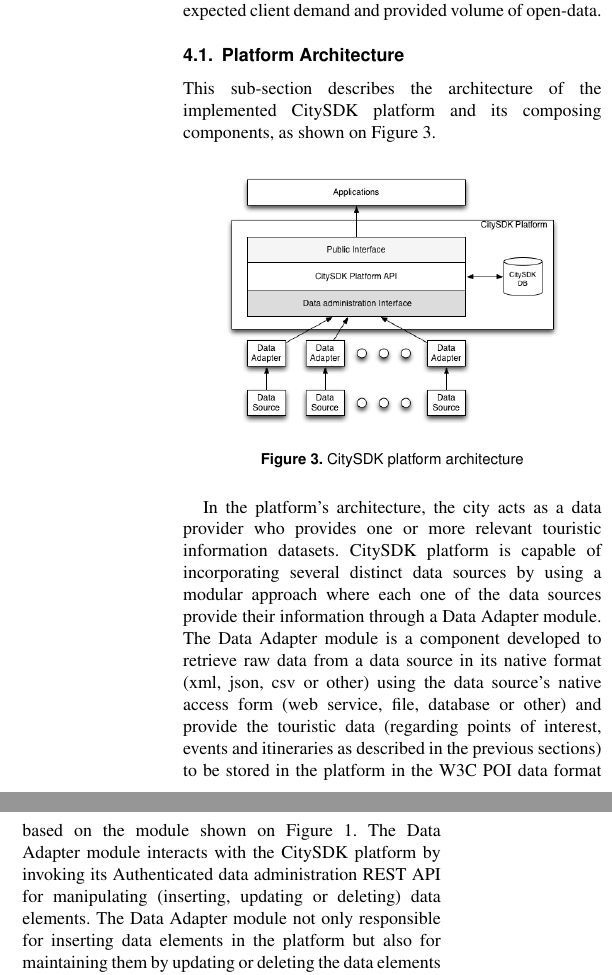
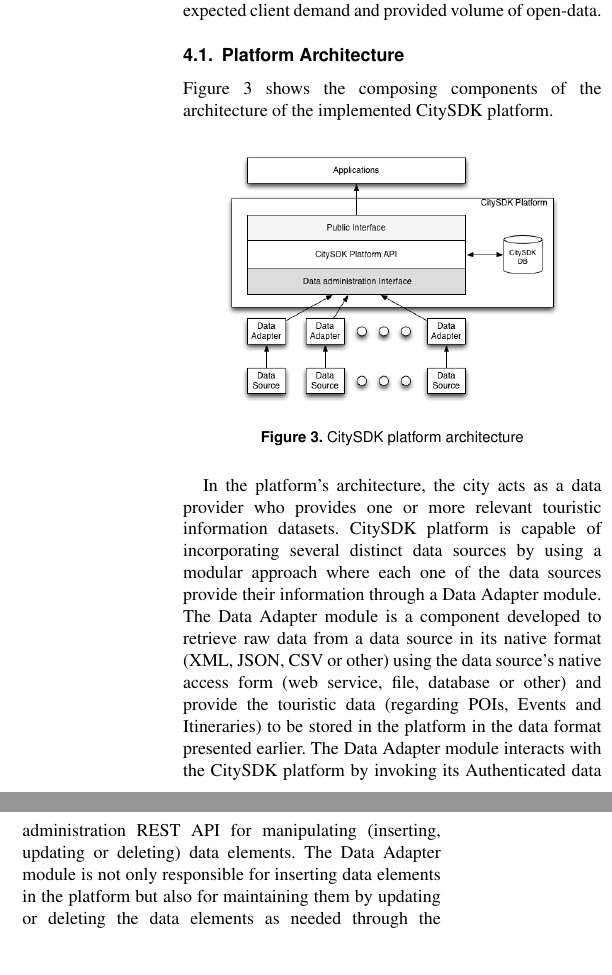
Before and after one commit to joninvski/ett-tourism, a LaTeX document (main.tex): two parts of the columns of page 6 of 9, joined at a grey line, cut so that both start at the same text, the shorter picture padded with empty space. Compiled offline with pdfLaTeX.

Commit message:
a few corrections

```diff
--- a/main.tex
+++ b/main.tex
@@ -286,7 +280,7 @@
 In general terms, the implementation of the platform was planned having in mind key points to ensure its long term sustainability and scalability, adapted not only for the demands expected for the CitySDK project during its development and deployment lifespan but also for its expansion to other cities with different profiles, in terms of expected client demand and provided volume of open-data.
 
 \subsection{Platform Architecture}
-This sub-section describes the architecture of the implemented CitySDK platform and its composing components, as shown on Figure \ref{fig:architecture}.
+Figure \ref{fig:architecture} shows the composing components of the architecture of the implemented CitySDK platform.
 
 \begin{figure}[!ht]
 \centering
@@ -295,7 +289,12 @@
 \label{fig:architecture}
 \end{figure}
 
-In the platform's architecture, the city acts as a data provider who provides one or more relevant touristic information datasets. CitySDK platform is capable of incorporating several distinct data sources by using a modular approach where each one of the data sources provide their information through a Data Adapter module. The Data Adapter module is a component developed to retrieve raw data from a data source in its native format (xml, json, csv or other) using the data source's native access form (web service, file, database or other) and provide the touristic data (regarding points of interest, events and itineraries as described in the previous sections) to be stored in the platform in the W3C POI data format based on the module shown on Figure \ref{fig:data-model}. The Data Adapter module interacts with the CitySDK platform by invoking its Authenticated data administration REST API for manipulating (inserting, updating or deleting) data elements. The Data Adapter module not only responsible for inserting data elements in the platform but also for maintaining them by updating or deleting the data elements as needed through the platform's life. In most common cases each data source should have its Data Adapter module but it is also possible to foresee a scenario where a single Data Adapter module retrieves from several data sources if they are similar in terms of access and provide data in a similar format. Despite of not being the case for the example implementation of the platform in Lisbon municipality scenario neither in the core scope of the CitySDK project's requirements, the platform owner may allow third party data sources (i.e. not controlled by the platform owner such as commercial partners) to insert and maintain data in the platform; the platform is capable managing several distinct data owners by using its authentication and data ownership mechanism.
+In the platform's architecture, the city acts as a data provider who provides one or more relevant touristic information datasets. CitySDK platform is capable of incorporating several distinct data sources by using a modular approach where each one of the data sources provide their information through a Data Adapter module.
+The Data Adapter module is a component developed to retrieve raw data from a data source in its native format (XML, JSON, CSV or other) using the data source's native access form (web service, file, database or other) and provide the touristic data (regarding \acp{POI}, Events and Itineraries) to be stored in the platform in the data format presented earlier.
+The Data Adapter module interacts with the CitySDK platform by invoking its Authenticated data administration REST API for manipulating (inserting, updating or deleting) data elements.
+The Data Adapter module is not only responsible for inserting data elements in the platform but also for maintaining them by updating or deleting the data elements as needed through the platform's life.
+In most common cases each data source should have its Data Adapter module but it is also possible to foresee a scenario where a single Data Adapter module retrieves from several data sources if they are similar in terms of access and provide data in a similar format.
+Despite of not being the case for the example implementation of the platform in Lisbon municipality scenario neither in the core scope of the CitySDK project's requirements, the platform owner may allow third party data sources (i.e. not controlled by the platform owner such as commercial partners) to insert and maintain data in the platform; the platform is capable of managing several distinct data owners by using its authentication and data ownership mechanism.
 
 Despite of the CitySDK's platform having a single API endpoint, it can be divided in two distinct conceptual APIs: the public API and the data administration API. The public API is the API where the client end-user applications (e.g. mobile or web applications) can interact to retrieve the touristic data available in the platform by using the available access and search methods; although not implemented at the time of writing, it is planned this public API will be enhanced with a access key system, similar to the one found in some third party interned based services such as Google Maps, enabling keys to be provided to application developers for use in their applications to access the platform; the intent of this access key system is not to restrict access to the CitySDK platform (as a non-keyed access will be always available with limited/lower quality of service) but to prevent abuse and at the same time provide some feedback to the platform owners on the used client applications. The second API, the data administration API, requiring a valid authentication to access it, is the interface to be used for the purpose of manipulating data elements (points of interest, events, itineraries and their respective categories) in the platform. This data administration interface is used by the Data Adapter modules to maintain their data in the platform, enabling the operations of inserting new data elements, update or deletion of the existing elements in the platform. All the data elements operated through the data administration API are verified against a set of rules and constraints needed to maintain the sanity of the platform and its data.
 
```
Also changed, not shown: main.tex (12 more changed lines).
